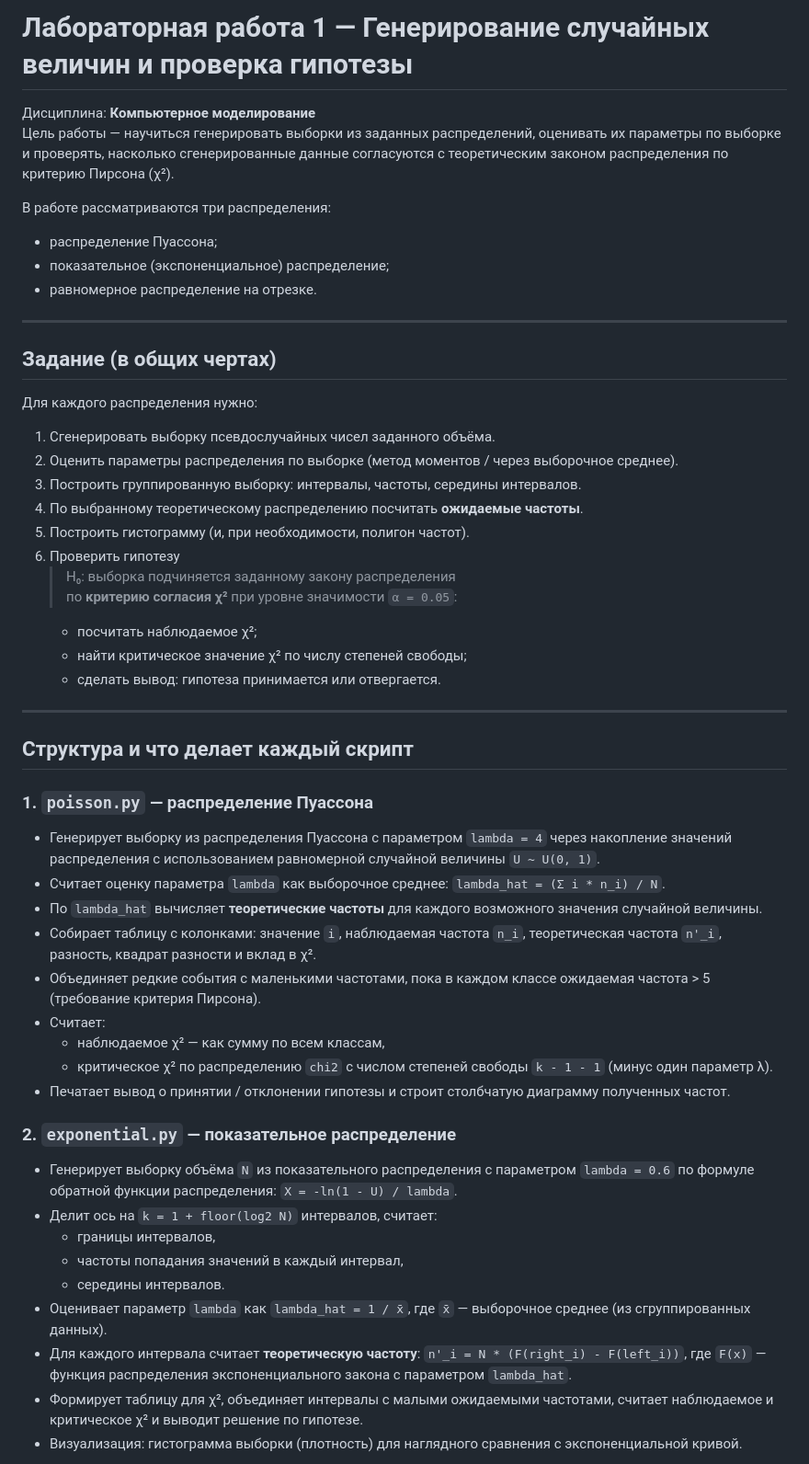
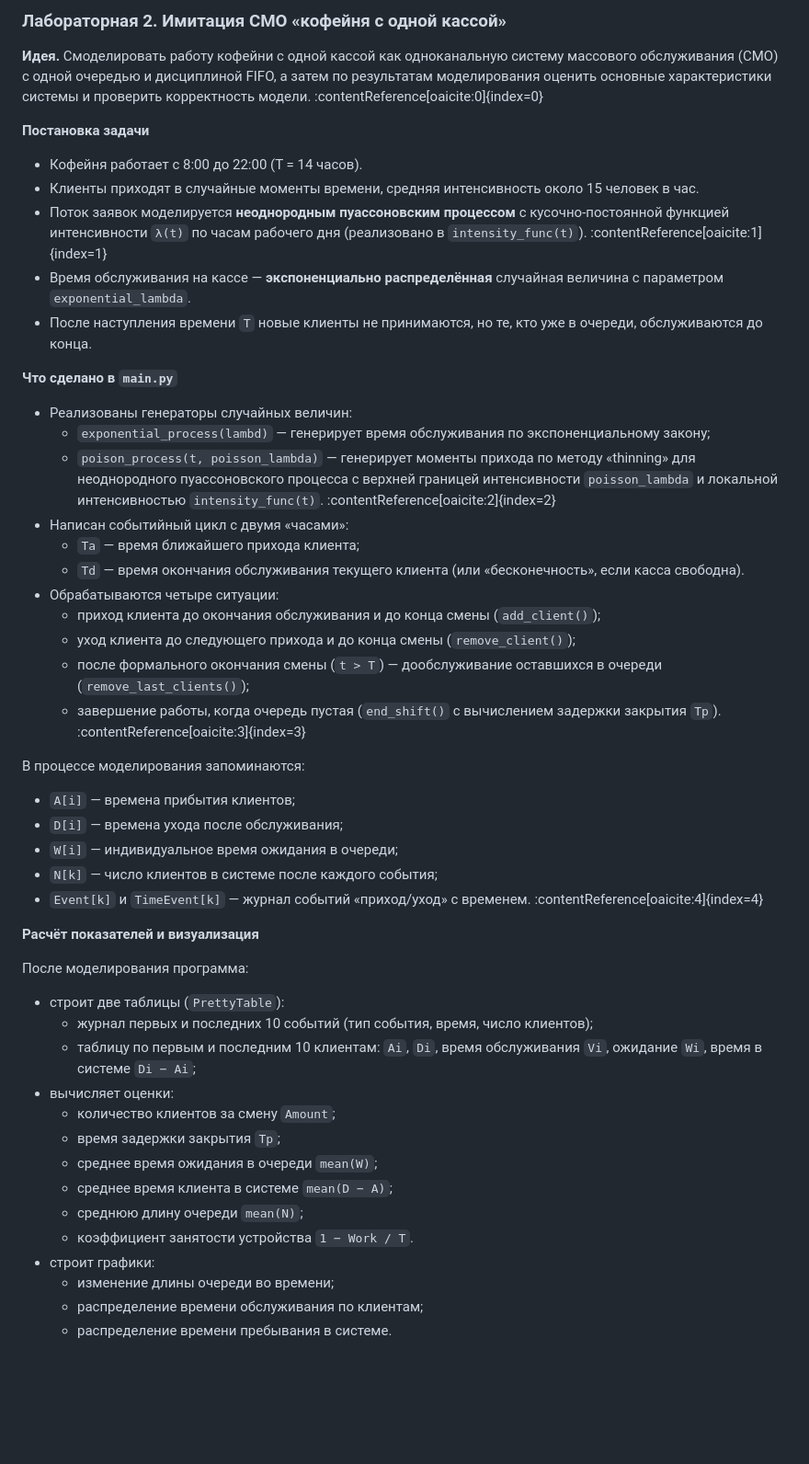
Before and after one commit to DoggerHou/University_portfolio, a Markdown page: Computer_modeling/lab2/README.md, the part around one of its changes. Shown at 92% size. Drawn GitHub-style; blank space fills up the shorter version.

Commit message:
it was 2lab, all is good (git gud)

```diff
--- a/Computer_modeling/lab2/README.md
+++ b/Computer_modeling/lab2/README.md
@@ -1,60 +1,53 @@
-# Лабораторная работа 1 — Генерирование случайных величин и проверка гипотезы
+### Лабораторная 2. Имитация СМО «кофейня с одной кассой»
 
-Дисциплина: **Компьютерное моделирование**
-Цель работы — научиться генерировать выборки из заданных распределений, оценивать их параметры по выборке и проверять, насколько сгенерированные данные согласуются с теоретическим законом распределения по критерию Пирсона (χ²).
+**Идея.** Смоделировать работу кофейни с одной кассой как одноканальную систему массового обслуживания (СМО) с одной очередью и дисциплиной FIFO, а затем по результатам моделирования оценить основные характеристики системы и проверить корректность модели. :contentReference[oaicite:0]{index=0}
 
-В работе рассматриваются три распределения:
+**Постановка задачи**
 
-- распределение Пуассона;
-- показательное (экспоненциальное) распределение;
-- равномерное распределение на отрезке.
+- Кофейня работает с 8:00 до 22:00 (T = 14 часов).
+- Клиенты приходят в случайные моменты времени, средняя интенсивность около 15 человек в час.
+- Поток заявок моделируется **неоднородным пуассоновским процессом** с кусочно-постоянной функцией интенсивности `λ(t)` по часам рабочего дня (реализовано в `intensity_func(t)`). :contentReference[oaicite:1]{index=1}
+- Время обслуживания на кассе — **экспоненциально распределённая** случайная величина с параметром `exponential_lambda`.
+- После наступления времени `T` новые клиенты не принимаются, но те, кто уже в очереди, обслуживаются до конца.
 
----
+**Что сделано в `main.py`**
 
-## Задание (в общих чертах)
+- Реализованы генераторы случайных величин:
+  - `exponential_process(lambd)` — генерирует время обслуживания по экспоненциальному закону;
+  - `poison_process(t, poisson_lambda)` — генерирует моменты прихода по методу «thinning» для неоднородного пуассоновского процесса с верхней границей интенсивности `poisson_lambda` и локальной интенсивностью `intensity_func(t)`. :contentReference[oaicite:2]{index=2}
+- Написан событийный цикл с двумя «часами»:
+  - `Ta` — время ближайшего прихода клиента;
+  - `Td` — время окончания обслуживания текущего клиента (или «бесконечность», если касса свободна).
+- Обрабатываются четыре ситуации:
+  - приход клиента до окончания обслуживания и до конца смены (`add_client()`);
+  - уход клиента до следующего прихода и до конца смены (`remove_client()`);
+  - после формального окончания смены (`t > T`) — дообслуживание оставшихся в очереди (`remove_last_clients()`);
+  - завершение работы, когда очередь пустая (`end_shift()` с вычислением задержки закрытия `Tp`). :contentReference[oaicite:3]{index=3}
 
-Для каждого распределения нужно:
+В процессе моделирования запоминаются:
 
-1. Сгенерировать выборку псевдослучайных чисел заданного объёма.
-2. Оценить параметры распределения по выборке (метод моментов / через выборочное среднее).
-3. Построить группированную выборку: интервалы, частоты, середины интервалов.
-4. По выбранному теоретическому распределению посчитать **ожидаемые частоты**.
-5. Построить гистограмму (и, при необходимости, полигон частот).
-6. Проверить гипотезу
-   > H₀: выборка подчиняется заданному закону распределения
-   по **критерию согласия χ²** при уровне значимости `α = 0.05`:
-   - посчитать наблюдаемое χ²;
-   - найти критическое значение χ² по числу степеней свободы;
-   - сделать вывод: гипотеза принимается или отвергается.
+- `A[i]` — времена прибытия клиентов;
+- `D[i]` — времена ухода после обслуживания;
+- `W[i]` — индивидуальное время ожидания в очереди;
+- `N[k]` — число клиентов в системе после каждого события;
+- `Event[k]` и `TimeEvent[k]` — журнал событий «приход/уход» с временем. :contentReference[oaicite:4]{index=4}
 
----
+**Расчёт показателей и визуализация**
 
-## Структура и что делает каждый скрипт
+После моделирования программа:
 
-### 1. `poisson.py` — распределение Пуассона
+- строит две таблицы (`PrettyTable`):
+  - журнал первых и последних 10 событий (тип события, время, число клиентов);
+  - таблицу по первым и последним 10 клиентам: `Ai`, `Di`, время обслуживания `Vi`, ожидание `Wi`, время в системе `Di − Ai`;
+- вычисляет оценки:
+  - количество клиентов за смену `Amount`;
+  - время задержки закрытия `Tp`;
+  - среднее время ожидания в очереди `mean(W)`;
+  - среднее время клиента в системе `mean(D − A)`;
+  - среднюю длину очереди `mean(N)`;
+  - коэффициент занятости устройства `1 − Work / T`.
+- строит графики:
+  - изменение длины очереди во времени;
+  - распределение времени обслуживания по клиентам;
+  - распределение времени пребывания в системе.
 
-- Генерирует выборку из распределения Пуассона с параметром `lambda = 4` через накопление значений распределения с использованием равномерной случайной величины `U ~ U(0, 1)`.
-- Считает оценку параметра `lambda` как выборочное среднее:
-  `lambda_hat = (Σ i * n_i) / N`.
-- По `lambda_hat` вычисляет **теоретические частоты** для каждого возможного значения случайной величины.
-- Собирает таблицу с колонками: значение `i`, наблюдаемая частота `n_i`, теоретическая частота `n'_i`, разность, квадрат разности и вклад в χ².
-- Объединяет редкие события с маленькими частотами, пока в каждом классе ожидаемая частота > 5 (требование критерия Пирсона).
-- Считает:
-  - наблюдаемое χ² — как сумму по всем классам,
-  - критическое χ² по распределению `chi2` с числом степеней свободы `k - 1 - 1` (минус один параметр λ).
-- Печатает вывод о принятии / отклонении гипотезы и строит столбчатую диаграмму полученных частот.
-
-### 2. `exponential.py` — показательное распределение
-
-- Генерирует выборку объёма `N` из показательного распределения с параметром `lambda = 0.6` по формуле обратной функции распределения:
-  `X = -ln(1 - U) / lambda`.
-- Делит ось на `k = 1 + floor(log2 N)` интервалов, считает:
-  - границы интервалов,
-  - частоты попадания значений в каждый интервал,
-  - середины интервалов.
-- Оценивает параметр `lambda` как `lambda_hat = 1 / x̄`, где `x̄` — выборочное среднее (из сгруппированных данных).
-- Для каждого интервала считает **теоретическую частоту**:
-  `n'_i = N * (F(right_i) - F(left_i))`, где `F(x)` — функция распределения экспоненциального закона с параметром `lambda_hat`.
-- Формирует таблицу для χ², объединяет интервалы с малыми ожидаемыми частотами, считает наблюдаемое и критическое χ² и выводит решение по гипотезе.
-- Визуализация: гистограмма выборки (плотность) для наглядного сравнения с экспоненциальной кривой.
-
```
Also changed, not shown: other parts of Computer_modeling/lab2/README.md (+1 -33 lines).
